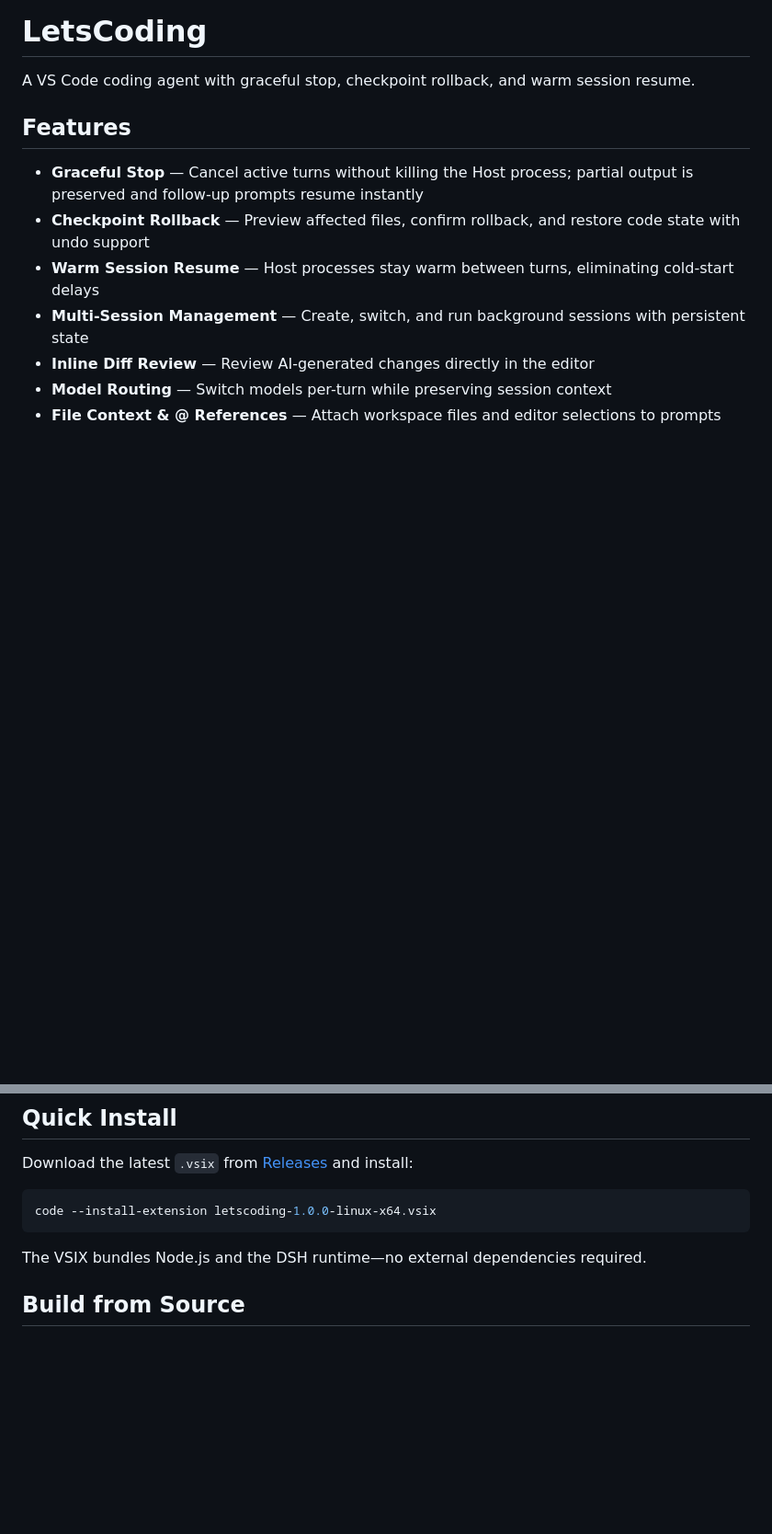
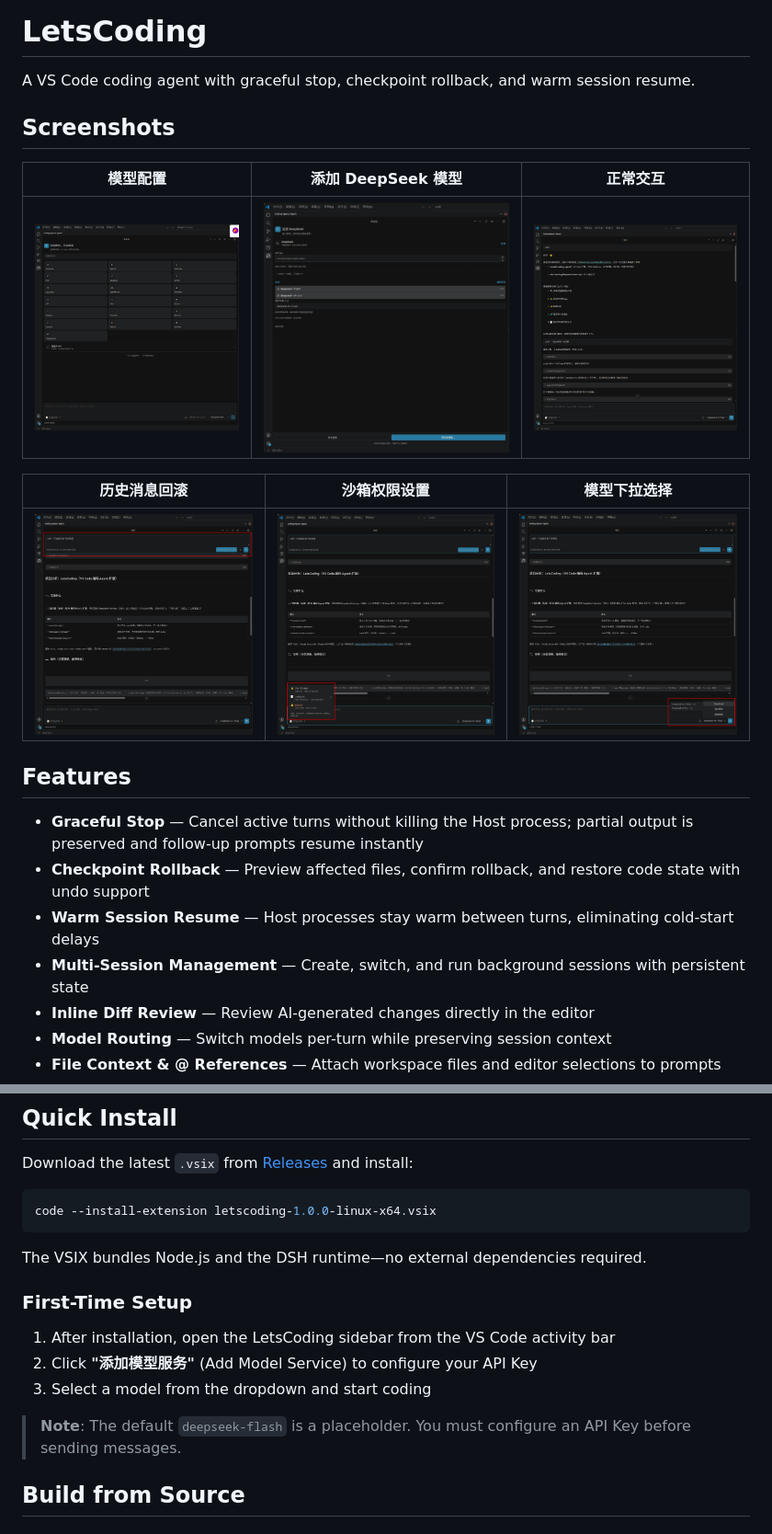
Before and after one commit to xujianwei-ai/letscoding, a Markdown page: README.md, 2 parts joined by grey strips. Shown at 92% size. Rendered like a GitHub page; pictures changed too: docs/images/1、模型配置界面.png (added), docs/images/2、添加DeepSeek模型.png (added), docs/images/3、正常交互.png (added); blank space fills up the shorter version.

````diff
--- a/README.md
+++ b/README.md
@@ -1,6 +1,16 @@
 # LetsCoding
 
 A VS Code coding agent with graceful stop, checkpoint rollback, and warm session resume.
+
+## Screenshots
+
+| 模型配置 | 添加 DeepSeek 模型 | 正常交互 |
+|:---:|:---:|:---:|
+| ![模型配置界面](docs/images/1、模型配置界面.png) | ![添加DeepSeek模型](docs/images/2、添加DeepSeek模型.png) | ![正常交互](docs/images/3、正常交互.png) |
+
+| 历史消息回滚 | 沙箱权限设置 | 模型下拉选择 |
+|:---:|:---:|:---:|
+| ![历史消息回滚](docs/images/4、历史消息回滚.png) | ![沙箱权限设置](docs/images/5、沙箱权限设置.png) | ![模型下拉选择](docs/images/6、模型下拉选择.png) |
 
 ## Features
 
@@ -22,6 +32,14 @@ code --install-extension letscoding-1.0.0-linux-x64.vsix
 ```
 
 The VSIX bundles Node.js and the DSH runtime—no external dependencies required.
+
+### First-Time Setup
+
+1. After installation, open the LetsCoding sidebar from the VS Code activity bar
+2. Click **"添加模型服务"** (Add Model Service) to configure your API Key
+3. Select a model from the dropdown and start coding
+
+> **Note**: The default `deepseek-flash` is a placeholder. You must configure an API Key before sending messages.
 
 ## Build from Source
 
````
Also changed, not shown: other parts of README.md (+4 -0 lines), 2 other files.
